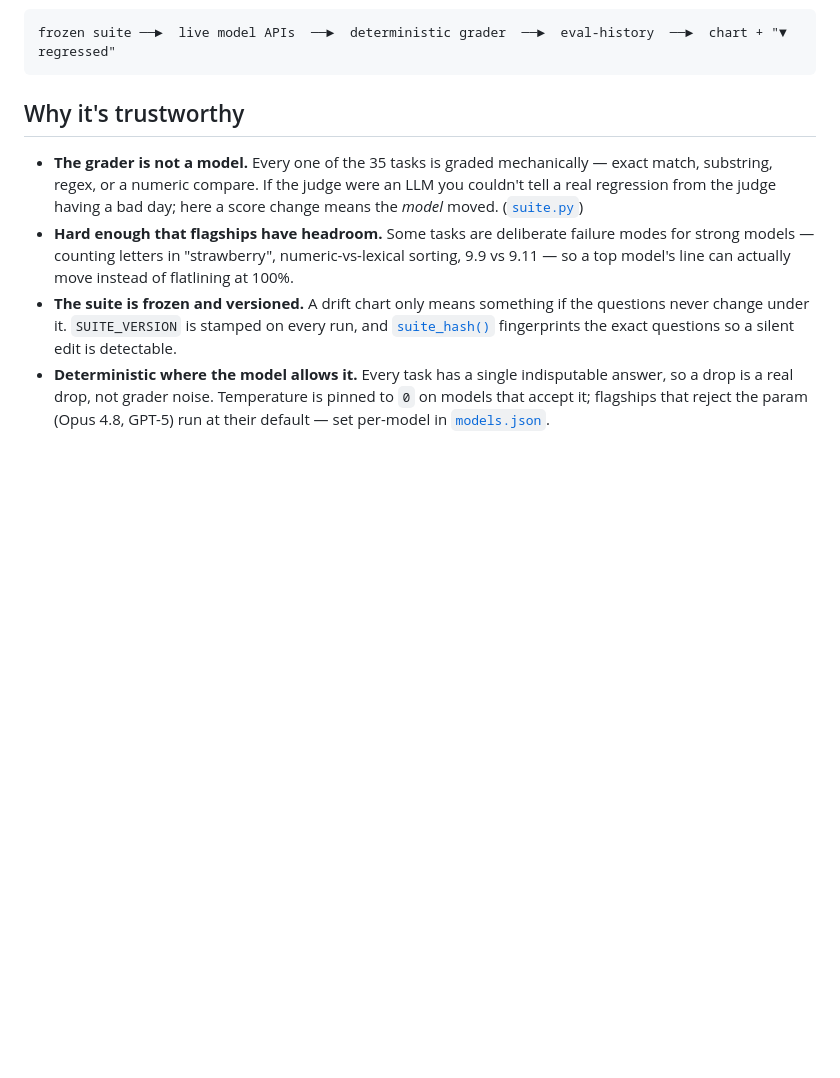
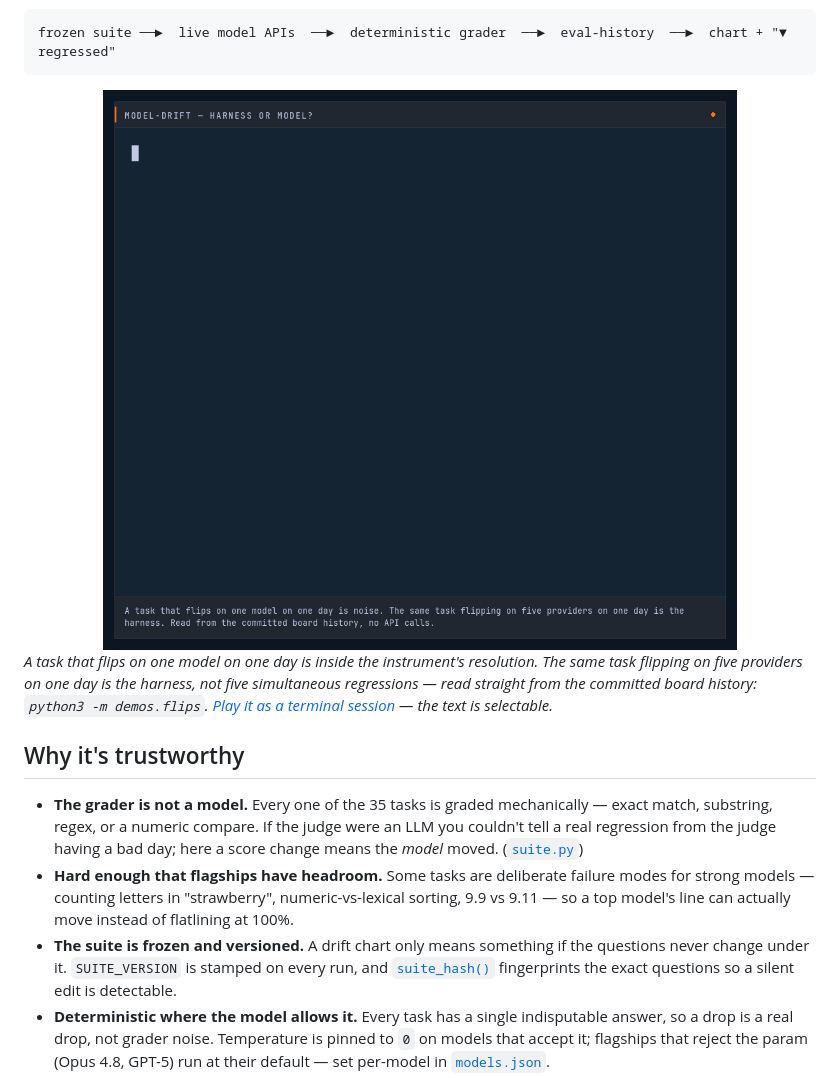
Before and after one commit to egnaro9/model-drift, a Markdown page: README.md, the part around the change. Rendered like a GitHub page; pictures changed too: docs/demo.gif (added); blank space fills up the shorter version.

Commit message:
docs: show the tool running, at the top of the README
A recording of the thing working, placed above the first section heading. The
GIF animates inline on GitHub; the linked asciicast is the same session as
selectable text, so a reader can copy a line out of it.

Every one of these ends on a failure being caught rather than a green
checkmark — a demo of tests passing proves less than the grader naming which
guarantee broke.

````diff
--- a/README.md
+++ b/README.md
@@ -23,6 +23,10 @@ The last four are byproducts of calls already made (near-zero extra cost) and li
 ```
 frozen suite ──►  live model APIs  ──►  deterministic grader  ──►  eval-history  ──►  chart + "▼ regressed"
 ```
+
+<img src="docs/demo.gif" alt="Flip analysis separating harness failures from model regressions" width="100%">
+
+*A task that flips on one model on one day is inside the instrument's resolution. The same task flipping on five providers on one day is the harness, not five simultaneous regressions — read straight from the committed board history: `python3 -m demos.flips`. [Play it as a terminal session](https://asciinema.org/a/ifpxSjMJXaXF0U1V) — the text is selectable.*
 
 ## Why it's trustworthy
 
````
